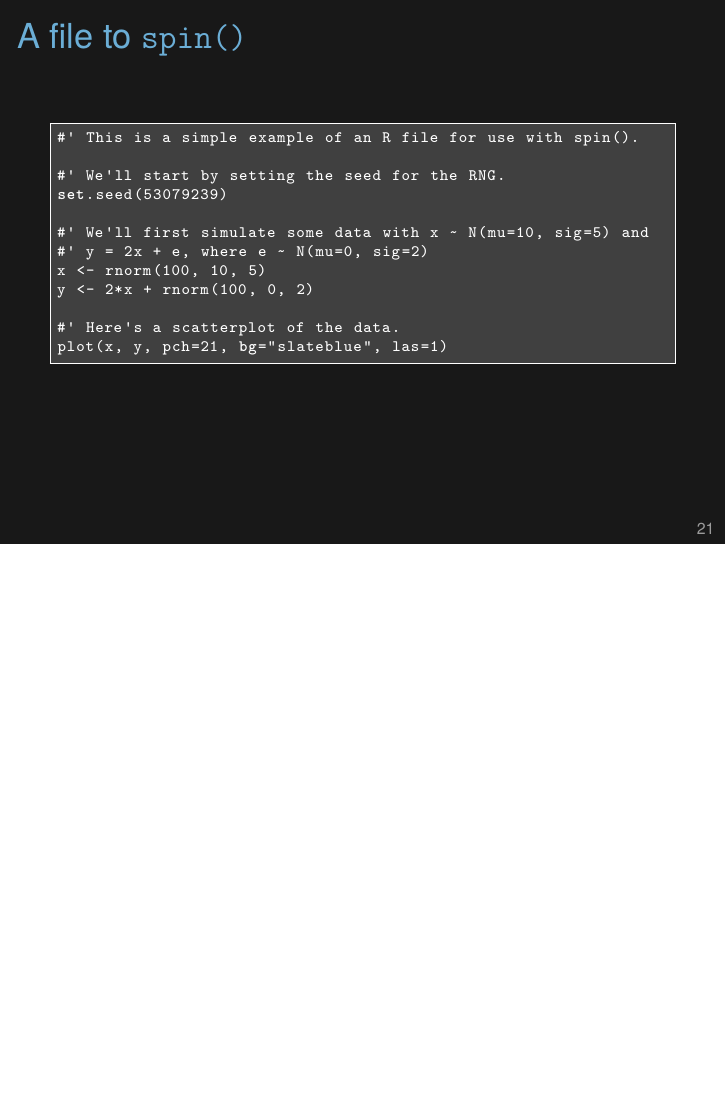
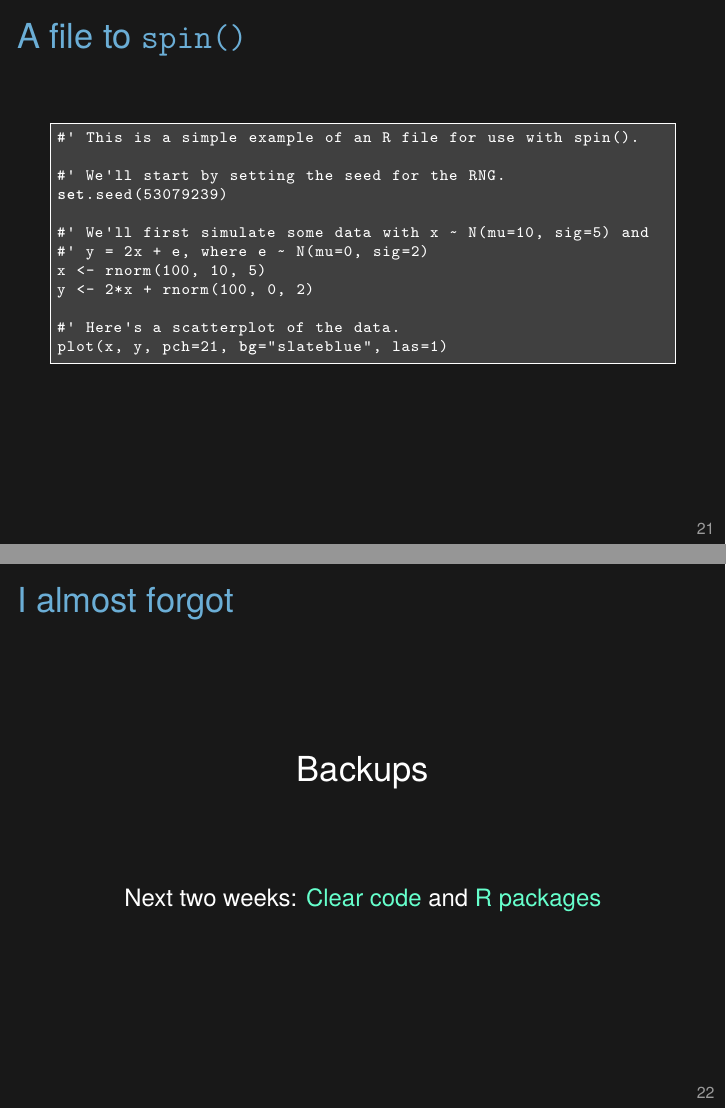
Before and after one commit to kbroman/Tools4RR, LaTeX slides (06_Organization_EDA/06_org_eda.tex): page 24 of 24 before the commit and pages 24 and 26 of 26 after it, the two joined at a grey line, the shorter picture padded with empty space. Compiled offline with XeLaTeX.

Commit message:
Lec 6: add a slide, plus a couple of other small changes

```diff
--- a/06_Organization_EDA/06_org_eda.tex
+++ b/06_Organization_EDA/06_org_eda.tex
@@ -747,4 +740,36 @@ plot(x, y, pch=21, bg="slateblue", las=1)
 \end{frame}
 
 
+
+
+\begin{frame}{I almost forgot}
+
+\vspace{64pt}
+
+\centerline{\Large Backups}
+
+\only<2|handout>{
+  \vspace{48pt}
+
+  \centerline{Next two weeks: {\hilit Clear code} and {\hilit R packages}}
+}
+
+\note{You {\nhilit must} back up your stuff.
+
+      You can generally rely on your department server, and you should
+      also make use of GitHub. But if you have other stuff on a laptop
+      or at home, you want to be sure to back that up to. Hard drives
+      are cheap.
+
+      On a Mac, I use the built-in Time Machine, but I also use
+      SuperDuper! to create a bootable clone.
+
+      Also important in all of this is writing clear, modular
+      code. With R, it's best to pull out reuseable code as an R
+      package. We'll talk about these two topics over the next two
+      weeks.
+}
+\end{frame}
+
+
 \end{document}
```
Also changed, not shown: 06_Organization_EDA/06_org_eda.tex (9 more changed lines).
